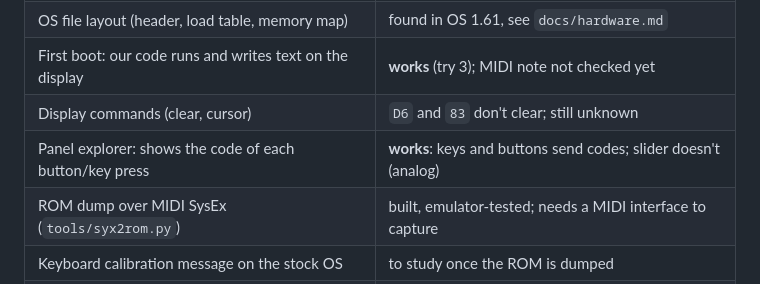
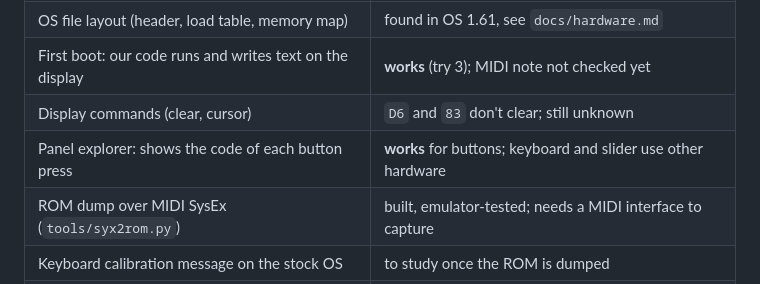
Before and after one commit to soursnake71/The-System, a Markdown page: asr10/README.md, the part around the change. Drawn GitHub-style.

Commit message:
asr10: correct panel notes: buttons send codes, the keyboard doesn't
Co-Authored-By: Claude Opus 5.5 <noreply@anthropic.com>
Claude-Session: https://claude.ai/code/session_01YTuUEymvAE1kJ2x6xtBUAK

```diff
--- a/asr10/README.md
+++ b/asr10/README.md
@@ -19,7 +19,7 @@ switch off and boot your stock disk again. No chips are changed.
 | OS file layout (header, load table, memory map) | found in OS 1.61, see `docs/hardware.md` |
 | First boot: our code runs and writes text on the display | **works** (try 3); MIDI note not checked yet |
 | Display commands (clear, cursor) | `D6` and `83` don't clear; still unknown |
-| Panel explorer: shows the code of each button/key press | **works**: keys and buttons send codes; slider doesn't (analog) |
+| Panel explorer: shows the code of each button press | **works** for buttons; keyboard and slider use other hardware |
 | ROM dump over MIDI SysEx (`tools/syx2rom.py`) | built, emulator-tested; needs a MIDI interface to capture |
 | Keyboard calibration message on the stock OS | to study once the ROM is dumped |
 | Buttons, slider, keyboard | — |
```
Also changed, not shown: asr10/docs/hardware.md (+13 -7 lines).
